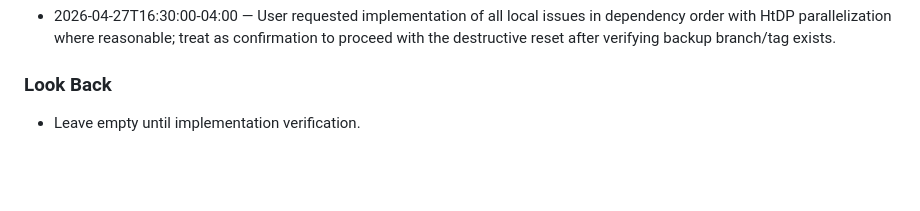
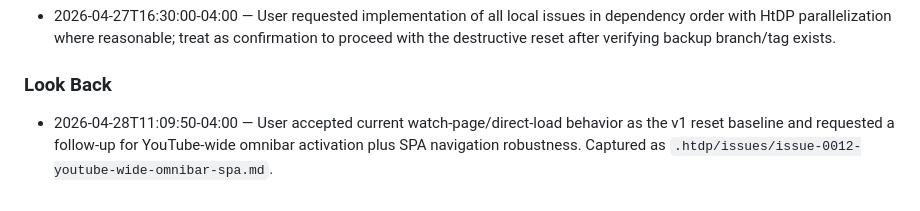
Before and after one commit to shihabdider/vilify, a Markdown page: .htdp/iteration.md, the part around the change. Rendered like a GitHub page; blank space fills up the shorter version.

Commit message:
docs: add youtube-wide omnibar follow-up issue

```diff
--- a/.htdp/iteration.md
+++ b/.htdp/iteration.md
@@ -86,4 +86,4 @@ Greenfield/data-definition-driven reset. Define the new runtime around:
 
 ### Look Back
 
-- Leave empty until implementation verification.
+- 2026-04-28T11:09:50-04:00 — User accepted current watch-page/direct-load behavior as the v1 reset baseline and requested a follow-up for YouTube-wide omnibar activation plus SPA navigation robustness. Captured as `.htdp/issues/issue-0012-youtube-wide-omnibar-spa.md`.
```
Also changed, not shown: .htdp/issues/issue-0012-youtube-wide-omnibar-spa.md (added, +77 -0 lines).
